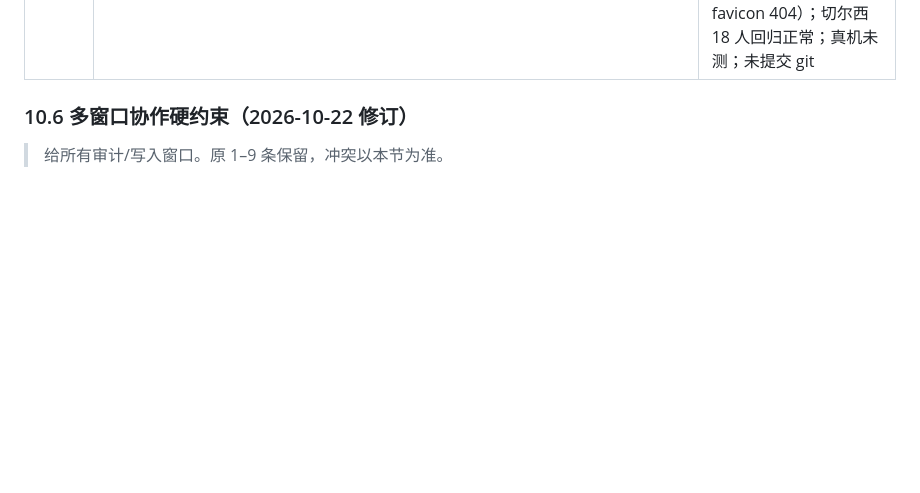
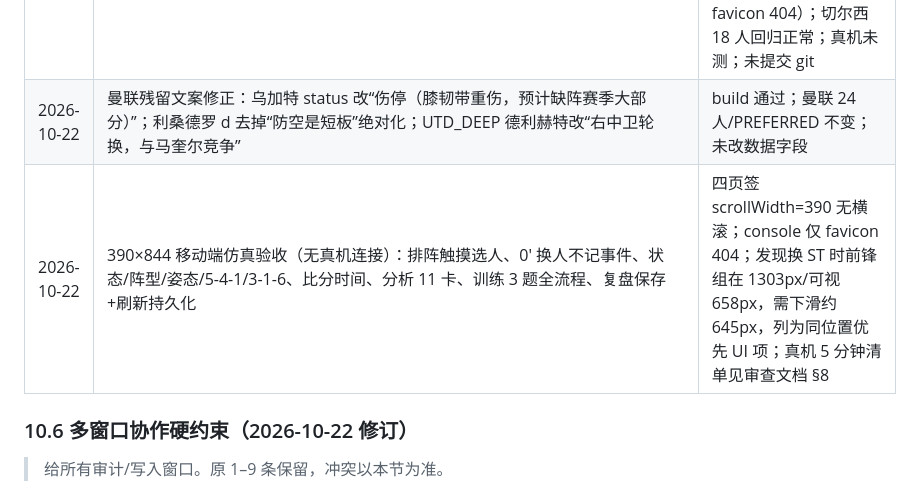
Before and after one commit to MUFC-Joy/tacticboard-engine, a Markdown page: 交接文档.md, the part around the change. Rendered like a GitHub page; blank space fills up the shorter version.

```diff
--- a/交接文档.md
+++ b/交接文档.md
@@ -378,6 +378,8 @@ cd tacticboard-engine && python3 build.py
 | 2026-10-22 | 阿森纳 18 人写入（用户选 C）：新增本·怀特、孔萨、措利斯；吉马良斯 club 占位串→阿森纳；特罗萨德→贝西克塔斯；梅里诺留库第19（foot 右→左）；廷贝尔 pos[0] RB、卡拉菲奥里 pos[0] LB、刘易斯·斯凯利 pos[0] CM、厄德高 pos AM/CM、苏比门迪加 CM；萨利巴/措利斯 status（背伤约11月 / 肌肉伤数周）；PREFERRED 4-2-3-1 含措利斯（默认会排他，C 方案手动换埃泽/马杜埃凯）；FORM_OVERRIDE 4-3-3→4-2-3-1；data.js 阿森纳卡/PL20 key 更新；18/18 比赛池 weak+weakNote | `python3 build.py` 通过；阿森纳 19 行（18 比赛池 + 梅里诺储备）；18/18 比赛池 weak+weakNote；首发 11=PREFERRED（含伤停措利斯）；390×844 scrollWidth=390 无横滚；0 JS 异常（仅 favicon 404）；分析替补 7 人：廷贝尔、苏比门迪、吉马良斯、约克雷斯、马杜埃凯、埃泽、梅里诺（萨利巴伤停被过滤）；真机未测；未提交 git |
 | 2026-10-22 | 切尔西 18 人写入（用户选 B，1/8/6/3）：新增阿奇姆蓬、查瓦里亚、哈托、亨德森；韦尔贝克 club 布莱顿→切尔西；巴尔科 pos[0] LB→CM、内托 pos 加 RWB；埃米/科尔威尔/若昂·佩德罗 weak 改待确认；18/18 weak+weakNote；PREFERRED 3-4-2-1（埃米；阿奇姆蓬、拉克鲁瓦、科尔威尔；内托、凯塞多、亨德森、查瓦里亚；帕尔默、罗杰斯；若昂·佩德罗）；FORM_OVERRIDE 新增 `'切尔西':'3-4-2-1'`；data.js 切尔西卡/PL20 key 更新 | `python3 build.py` 通过；切尔西 18 行、18/18 weak+weakNote；首发 11=PREFERRED；390×844 scrollWidth=390 无横滚；0 JS 异常（仅 favicon 404）；替补 7 人：福法纳315、拉维亚293、詹姆斯292、古斯托274、哈托258、巴尔科116、韦尔贝克92；真机未测；未提交 git |
 | 2026-10-22 | 统一俱乐部名称：`维拉`→`阿斯顿维拉`（6 人）、`森林`→`诺丁汉森林`（4 人）、`尤文`→`尤文图斯`（4 人）、`马竞`→`马德里竞技`（3 人）、`佛罗伦萨（租借自皇马）`→`佛罗伦萨`（1 人）；未改球员其他字段；维拉/森林现在能被 PL20 选队命中 | `python3 build.py` 通过；阿斯顿维拉 6 人、诺丁汉森林 5 人可在排阵页显示；390×844 scrollWidth=390 无横滚；分析/训练/复盘切换 0 JS 异常（仅 favicon 404）；切尔西 18 人回归正常；真机未测；未提交 git |
+| 2026-10-22 | 曼联残留文案修正：乌加特 status 改“伤停（膝韧带重伤，预计缺阵赛季大部分）”；利桑德罗 d 去掉“防空是短板”绝对化；UTD_DEEP 德利赫特改“右中卫轮换，与马奎尔竞争” | build 通过；曼联 24 人/PREFERRED 不变；未改数据字段 |
+| 2026-10-22 | 390×844 移动端仿真验收（无真机连接）：排阵触摸选人、0′ 换人不记事件、状态/阵型/姿态/5-4-1/3-1-6、比分时间、分析 11 卡、训练 3 题全流程、复盘保存+刷新持久化 | 四页签 scrollWidth=390 无横滚；console 仅 favicon 404；发现换 ST 时前锋组在 1303px/可视 658px，需下滑约 645px，列为同位置优先 UI 项；真机 5 分钟清单见审查文档 §8 |
 
 ### 10.6 多窗口协作硬约束（2026-10-22 修订）
 
```
Also changed, not shown: 项目审查与交接-2026-10-22.md (+35 -0 lines).
